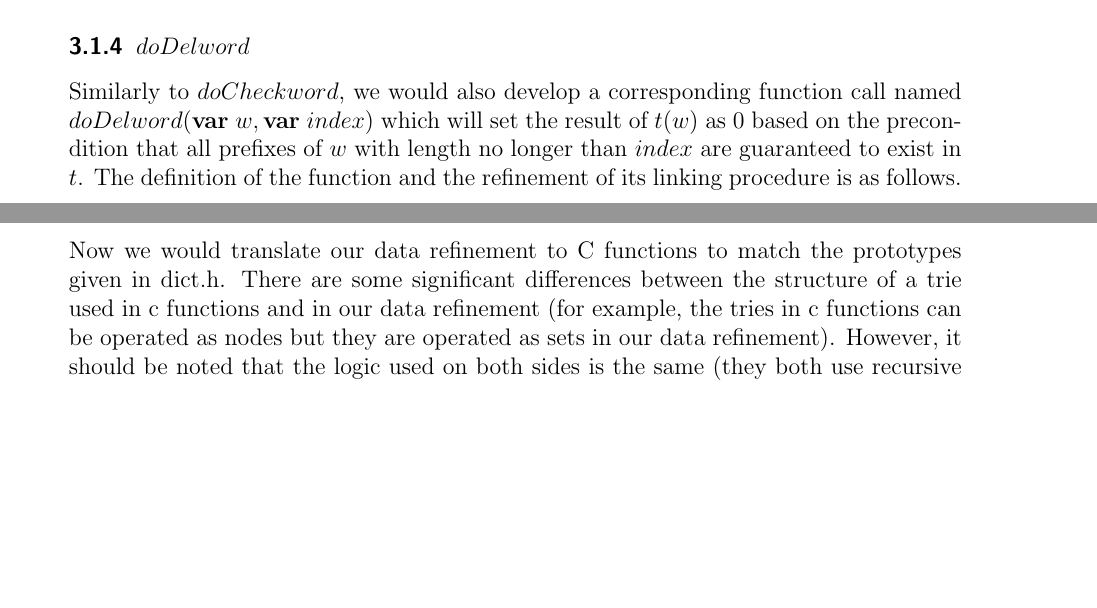
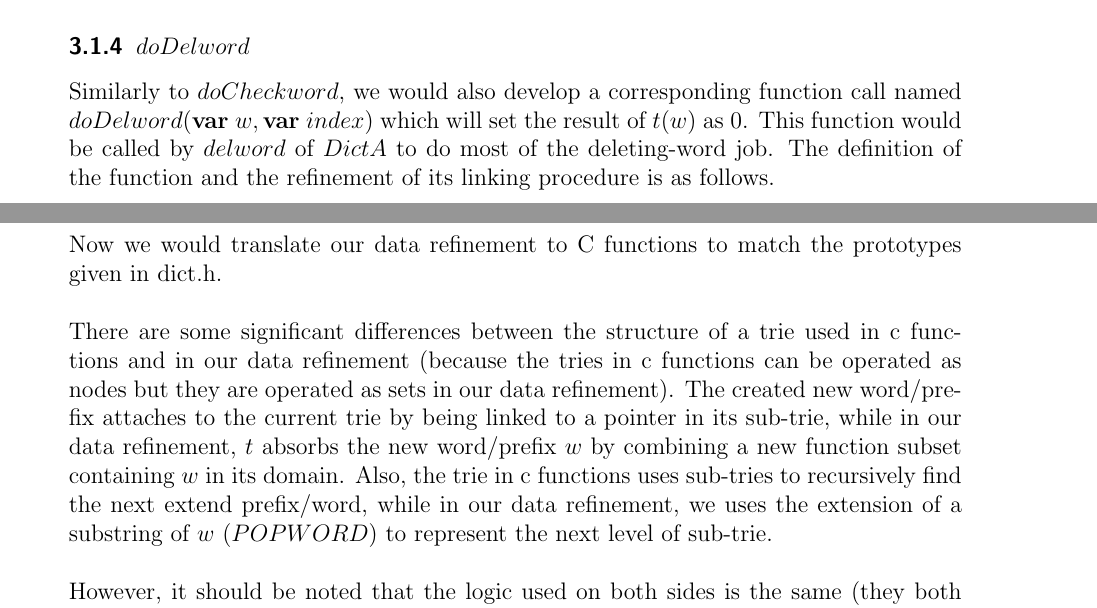
Before and after one commit to tecty/COMP2111-asst3, a LaTeX document (dict.tex): two parts of pages 8 and 11 of 13, joined at a grey line, cut so that both start at the same text, the shorter picture padded with empty space. The pictures show the PDF file dict.pdf that the author committed with the source.

Commit message:
finish modifying

```diff
--- a/dict.tex
+++ b/dict.tex
@@ -130,7 +130,8 @@ We would like to define the operations of DictA as follows:
 \end{gather*}
 \subsection{Proof of Refinement}
 Now we would like to start proving the refinements of the initialization and
-each operation from $t$ to $W$.
+each operation from $t$ to $W$. So that we can prove $DictA$ is a data
+refinement of $Dict$.
 \subsubsection{Refinement proof for $init$}
 We start from proving the refinement between $init^{DictA}$ and $init^{Dict}$.
 \begin{align*}
@@ -227,17 +228,18 @@ corresponding function call named
 $doAddword(\textbf{var}\ w, \textbf{var}\ index)$
 that allows using a variable $i$ to locate which prefix of $w$(or say which
 sub-trie of $t$) the procedure currently is checking at during the entire
-word-adding operation. \\\\
+word-adding operation. This function will be called by the function $addword$ of
+$DictA$ to do most of the adding-word job.\\\\
 All the prefixes of $w$ should exist in $t$ eventually,
 so if the current prefix $POPWORD(w, i)$ does not exist, $doAddword$ will add
 the new prefix into $t$ and continue searching for the next prefix
 $POPWORD(w, i+1)$. Considering this and the fact that $t$ always initializes
 with $\epsilon$ included, it is guaranteed that every $doAddword$ operation at
 $i$ level will already have all prefixes of $w$ with length no longer than $i$
-exist in $t$, which satisfies the precondition of the function itself. The
-definition of the function and the refinement of its linking procedure is as
-follows.\\\\
-\textbf{Definition of doAddword}
+exist in $t$, which satisfies the precondition of the $doAddword$ function
+itself. The definition of the function and the refinement of its linking
+procedure is as follows.\\\\
+\textbf{Definition of $doAddword$}
 \begin{gather*}
     \PROC\ doAddword^{DictA}(\VALUE\ w,\VALUE\ index)\\
         \qquad
@@ -333,9 +335,10 @@ We gather the code for the body of $doAddword$
 Similarly to $doAddword$, we would also develop a corresponding function call
 named $doCheckword(\textbf{var}\ w, \textbf{var}\ index)$ which will search the
 complete word $w$ in $t$ based on the precondition that all prefixes of $w$ with
-length no longer than $index$ are guaranteed to exist in $t$.
-The definition of the function and the
-refinement of its linking procedure is as follows.\\\\
+length no longer than $index$ are guaranteed to exist in $t$. This function
+would be called by $checkword$ of $DictA$ to do most of the checking-word job.
+The definition of the function and the refinement of its linking procedure is as
+follows.\\\\
 \textbf{Definition of doCheckword}
 \begin{gather*}
     \FUNC\ doCheckword(\VALUE\ w, \VALUE\ index:\nat ):\mathbb{B}\cdot \\
@@ -400,18 +403,18 @@ We gather the code of $doCheckword$ below:
     \IF\ ~index < |w|~ \\
     \THEN \\
     \qquad \IF\ ~POPWORD(w,index+1) \in \domt~ \\
-    \qquad \THEN\ skip; \\
-    \qquad \ELSE\ \RETURN\ doCheckword(w,index+1); \\
+    \qquad \THEN\ skip\\
+    \qquad \ELSE\ \RETURN\ doCheckword(w,index+1) \\
     \qquad \FI \\
-    \ELSE\ b\Ass (t(w) = 1);\\
+    \ELSE\ b\Ass (t(w) = 1)\\
     \FI
 \end{gather*}
 \subsubsection{$doDelword$}
 Similarly to $doCheckword$, we would also develop a corresponding function call
 named $doDelword(\textbf{var}\ w, \textbf{var}\ index)$ which will set the
-result of $t(w)$ as 0 based on the precondition that all prefixes of $w$ with
-length no longer than $index$ are guaranteed to exist in $t$. The definition of
-the function and the refinement of its linking procedure is as follows.\\\\
+result of $t(w)$ as 0. This function would be called by $delword$ of $DictA$ to
+do most of the deleting-word job. The definition of the function and the
+refinement of its linking procedure is as follows.\\\\
 \textbf{Definition of doDelword}
 \begin{gather*}
     \PROC\ doDelword^{DictA}(\VALUE\ w,\VALUE\ index)\\
@@ -541,15 +546,22 @@ From the spec we have:
     }\\
     \refstep{proc, $ 0 \leq |w|$ and $\epsilon\in\domt$ since
         $init^{DictA}$}{
-        doDelword(w, 0);
+        doDelword(w, 0)
     }
 \end{align*}
 \subsection{Task 4}
 Now we would translate our data refinement to C functions to match the
-prototypes given in dict.h. There are some significant differences between the
-structure of a trie used in c functions and in our data refinement (for example,
-the tries in c functions can be operated as nodes but they are operated as sets
-in our data refinement). However, it should be noted that the logic used on both
-sides is the same (they both use recursive call to derive the final result).
+prototypes given in dict.h. \\\\
+There are some significant differences between the structure of a trie used in c
+functions and in our data refinement (because the tries in c functions can be
+operated as nodes but they are operated as sets in our data refinement). The
+created new word/prefix attaches to the current trie by being linked to a pointer
+in its sub-trie, while in our data refinement, $t$ absorbs the new word/prefix
+$w$ by combining a new function subset containing $w$ in its domain. Also, the
+trie in c functions uses sub-tries to recursively find the next extend prefix/word,
+while in our data refinement, we uses the extension of a substring of $w$ ($POPWORD$)
+to represent the next level of sub-trie.\\\\
+However, it should be noted that the logic used on both sides is the same (they
+both use recursive call to derive the final result).
 \lstinputlisting{dict.c}
 \end{document}
```
Also changed, not shown: dict.pdf, dict.tex (46 more changed lines).
